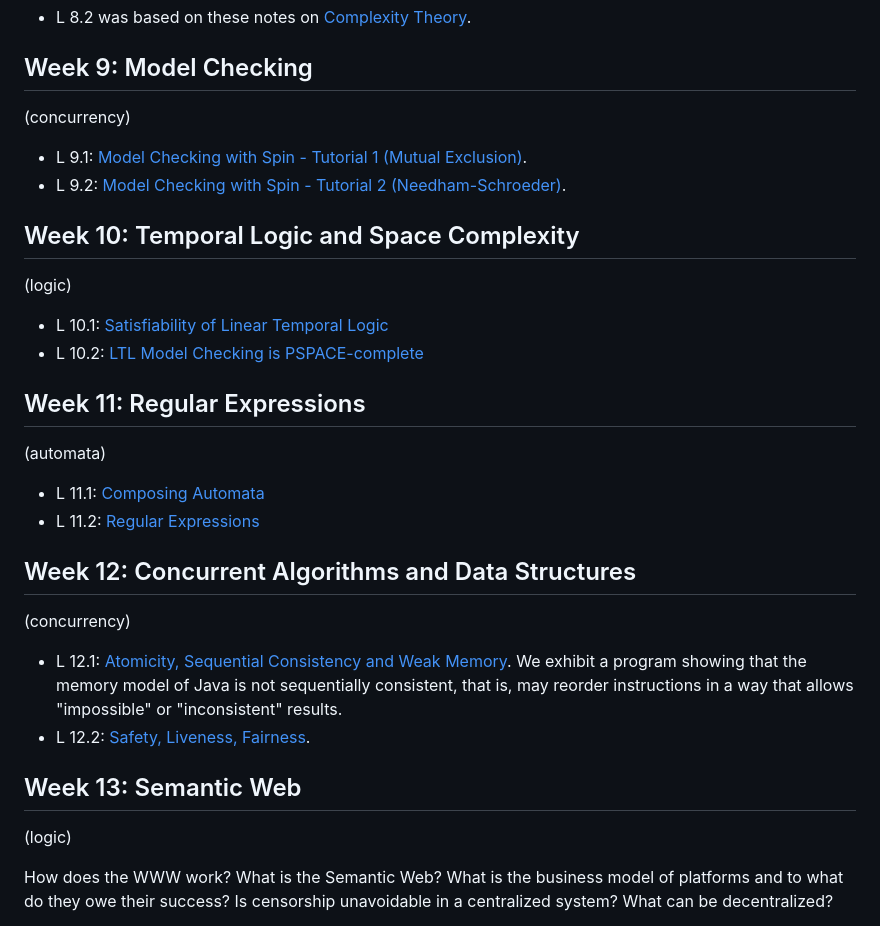
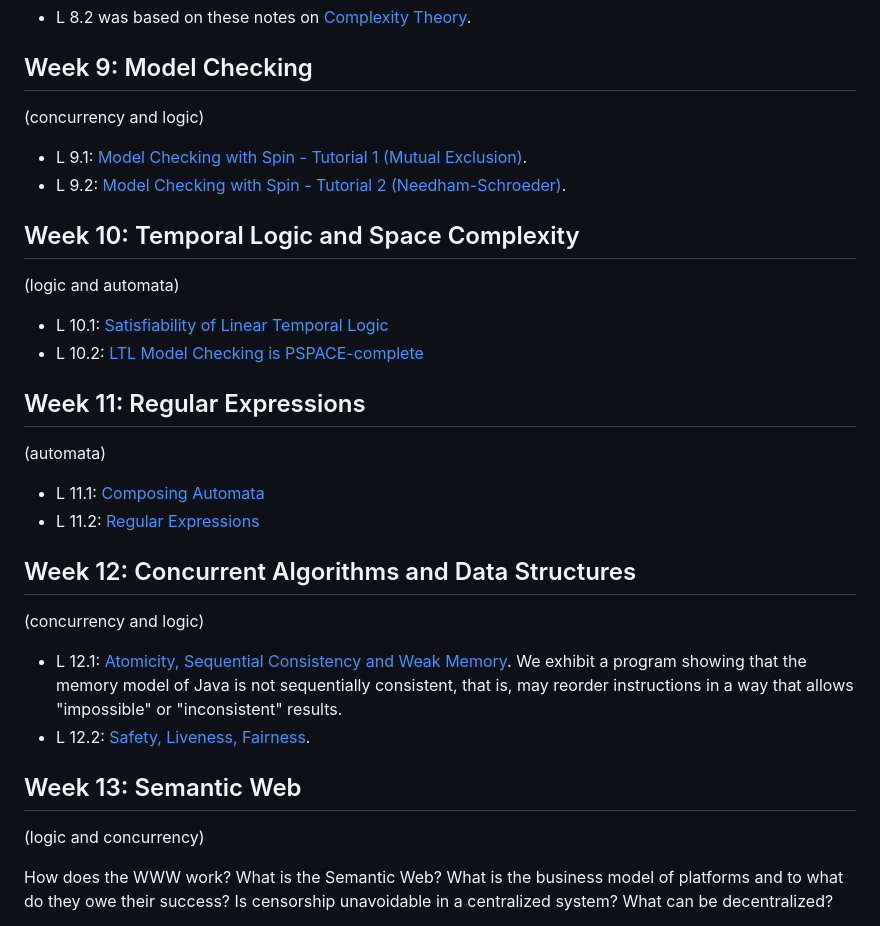
Before and after one commit to alexhkurz/algorithm-analysis-2023, a Markdown page: lecture-by-lecture.md, the part around the change. GitHub-like rendering.

Commit message:
headings

```diff
--- a/lecture-by-lecture.md
+++ b/lecture-by-lecture.md
@@ -80,14 +80,14 @@ History is the science of how societies change. If you want to be able to look b
 
 ## Week 9: Model Checking
 
-(concurrency)
+(concurrency and logic)
 
 - L 9.1: [Model Checking with Spin - Tutorial 1 (Mutual Exclusion)](resources/model-checking/MutexExamples.md).
 - L 9.2: [Model Checking with Spin - Tutorial 2 (Needham-Schroeder)](resources/model-checking/Needham-Schroeder.md).
 
 ## Week 10: Temporal Logic and Space Complexity
 
-(logic)
+(logic and automata)
 
 - L 10.1: [Satisfiability of Linear Temporal Logic](resources/model-checking/LTL.md)
 - L 10.2: [LTL Model Checking is PSPACE-complete](https://hackmd.io/@alexhkurz/rkGoxQSz3)
@@ -101,14 +101,14 @@ History is the science of how societies change. If you want to be able to look b
 
 ## Week 12: Concurrent Algorithms and Data Structures
 
-(concurrency)
+(concurrency and logic)
 
 - L 12.1: [Atomicity, Sequential Consistency and Weak Memory](https://hackmd.io/@alexhkurz/ryEdSuVXh). We exhibit a program showing that the memory model of Java is not sequentially consistent, that is, may reorder instructions in a way that allows "impossible" or "inconsistent" results.
 - L 12.2: [Safety, Liveness, Fairness](https://hackmd.io/@alexhkurz/SkndPww7n).
 
 ## Week 13: Semantic Web
 
-(logic)
+(logic and concurrency)
 
 How does the WWW work? What is the Semantic Web? What is the business model of platforms and to what do they owe their success? Is censorship unavoidable in a centralized system? What can be decentralized?
 
```
